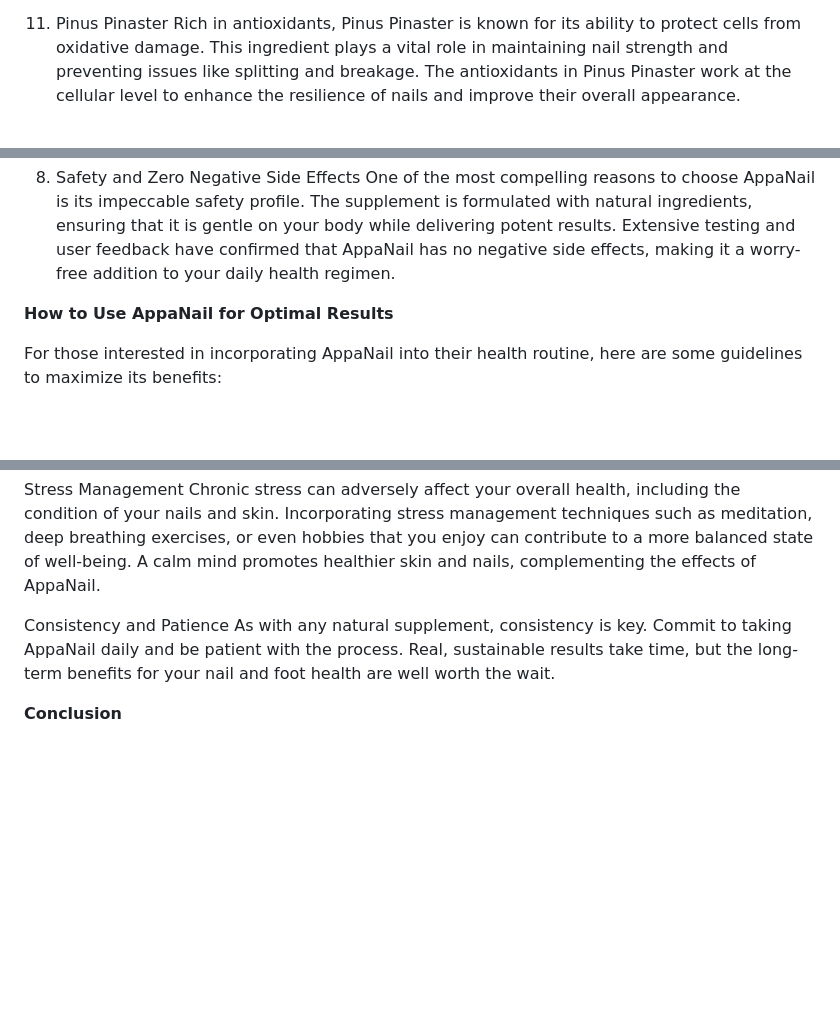
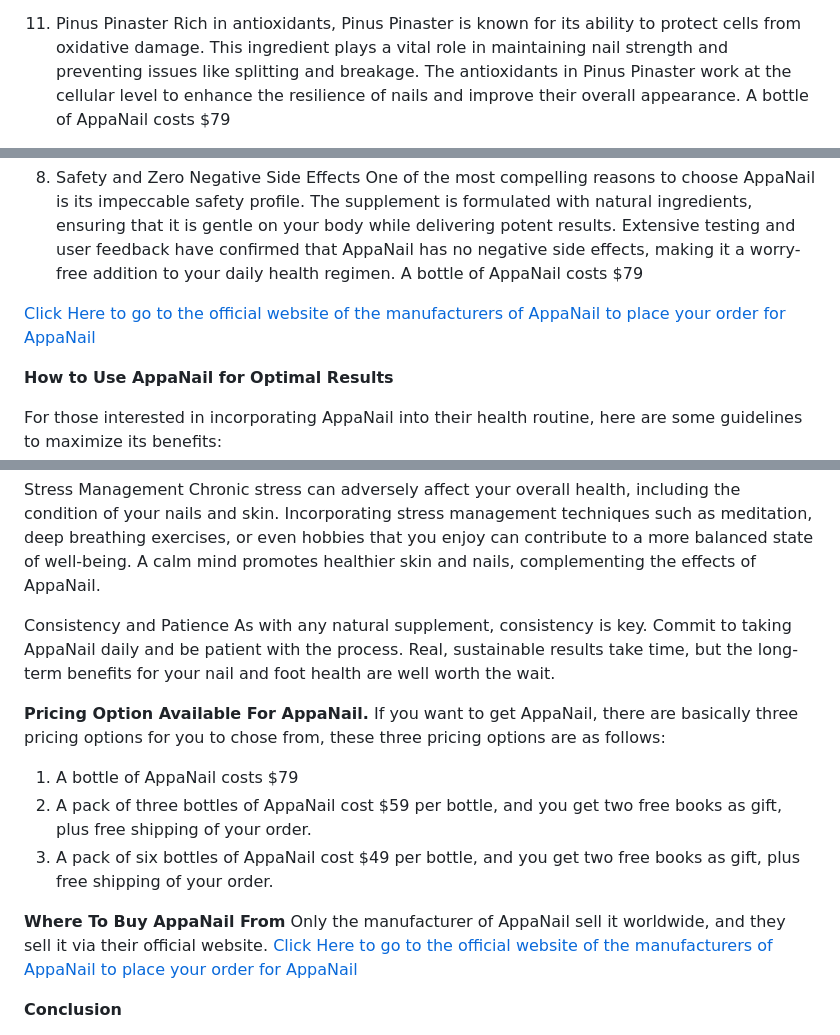
Before and after one commit to jyo8756/AppaNail-Review-2025-Updated, a Markdown page: README.md, 3 parts joined by grey strips. GitHub-like rendering; blank space fills up the shorter version.

Commit message:
Update README.md
AppaNail Review: A Comprehensive Analysis of the Nail and Foot Health Product

```diff
--- a/README.md
+++ b/README.md
@@ -51,4 +51,5 @@ This blend is particularly beneficial for overall vitality and nail rejuvenation
 
 11. Pinus Pinaster
 Rich in antioxidants, Pinus Pinaster is known for its ability to protect cells from oxidative damage. This ingredient plays a vital role in maintaining nail strength and preventing issues like splitting and breakage. The antioxidants in Pinus Pinaster work at the cellular level to enhance the resilience of nails and improve their overall appearance.
+A bottle of AppaNail costs $79
 
@@ -81,6 +82,9 @@ With regular use, AppaNail contributes to a more polished and refined appearance
 
 8. Safety and Zero Negative Side Effects
 One of the most compelling reasons to choose AppaNail is its impeccable safety profile. The supplement is formulated with natural ingredients, ensuring that it is gentle on your body while delivering potent results. Extensive testing and user feedback have confirmed that AppaNail has no negative side effects, making it a worry-free addition to your daily health regimen.
+A bottle of AppaNail costs $79
+
+[Click Here to go to the official website of the manufacturers of AppaNail to place your order for AppaNail](https://tinyurl.com/2s3abpe6)
 
 **How to Use AppaNail for Optimal Results**
 
@@ -165,6 +171,15 @@ Chronic stress can adversely affect your overall health, including the condition
 Consistency and Patience
 As with any natural supplement, consistency is key. Commit to taking AppaNail daily and be patient with the process. Real, sustainable results take time, but the long-term benefits for your nail and foot health are well worth the wait.
 
+**Pricing Option Available For AppaNail.**
+If you want to get AppaNail, there are basically three pricing options for you to chose from, these three pricing options are as follows:
+1. A bottle of AppaNail costs $79
+2. A pack of three bottles of AppaNail cost $59 per bottle, and you get two free books as gift, plus free shipping of your order.
+3. A pack of six bottles of AppaNail cost $49 per bottle, and you get two free books as gift, plus free shipping of your order.
+
+**Where To Buy AppaNail From**
+   Only the manufacturer of AppaNail sell it worldwide, and they sell it via their official website. [Click Here to go to the official website of the manufacturers of AppaNail to place your order for AppaNail](https://tinyurl.com/2s3abpe6)
+
 **Conclusion**
 
 AppaNail is more than just another supplement on the market—it is a holistic solution for those who wish to enhance the health and appearance of their nails and feet. By harnessing the power of natural ingredients, AppaNail works from within to fortify nail strength, accelerate growth, and promote the overall health of your skin. The dual-action formula targets common issues such as brittleness, inflammation, and fungal infections, ensuring that every aspect of your nail and foot health is addressed.
```
Also changed, not shown: other parts of README.md (+3 -1 lines).
